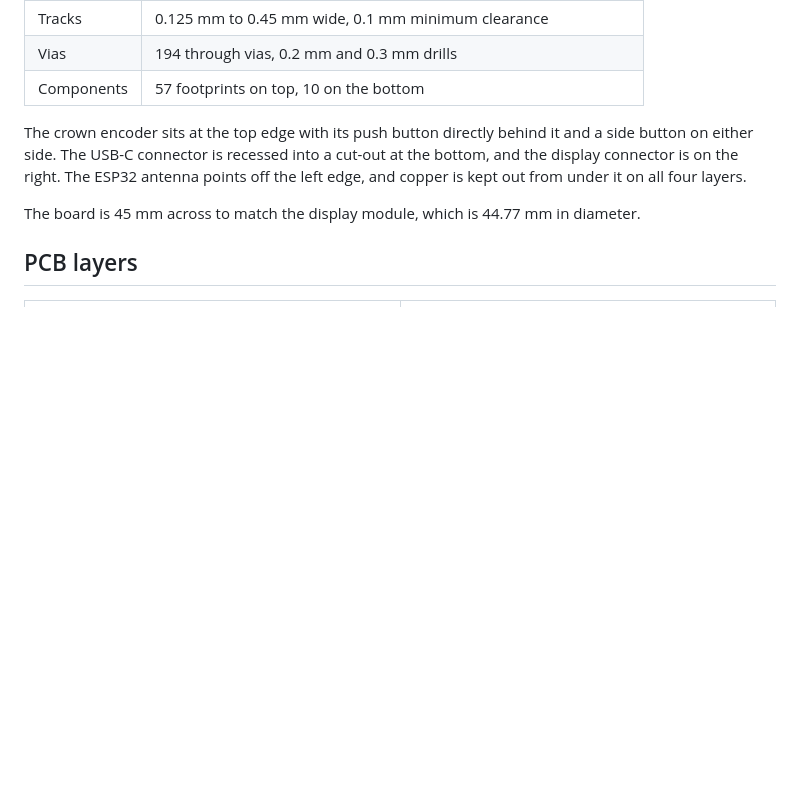
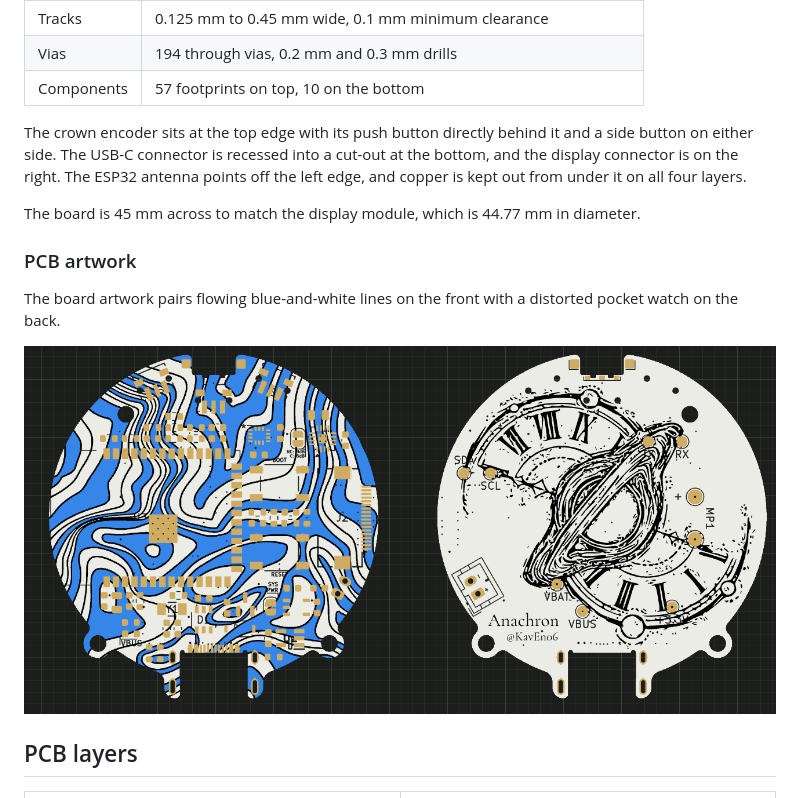
Before and after one commit to KavEn06/Anachron, a Markdown page: README.md, the part around the change. Rendered like a GitHub page; pictures changed too: docs/images/pcb-artwork.png (added); blank space fills up the shorter version.

Commit message:
Add PCB artwork to README

```diff
--- a/README.md
+++ b/README.md
@@ -120,6 +120,14 @@ flowchart LR
 The crown encoder sits at the top edge with its push button directly behind it and a side button on either side. The USB-C connector is recessed into a cut-out at the bottom, and the display connector is on the right. The ESP32 antenna points off the left edge, and copper is kept out from under it on all four layers.
 
 The board is 45 mm across to match the display module, which is 44.77 mm in diameter.
+
+### PCB artwork
+
+The board artwork pairs flowing blue-and-white lines on the front with a distorted pocket watch on the back.
+
+<p align="center">
+  <img src="docs/images/pcb-artwork.png" alt="Anachron PCB artwork: blue-and-white flowing lines on the front and a distorted pocket watch on the back" width="1000">
+</p>
 
 ## PCB layers
 
```
